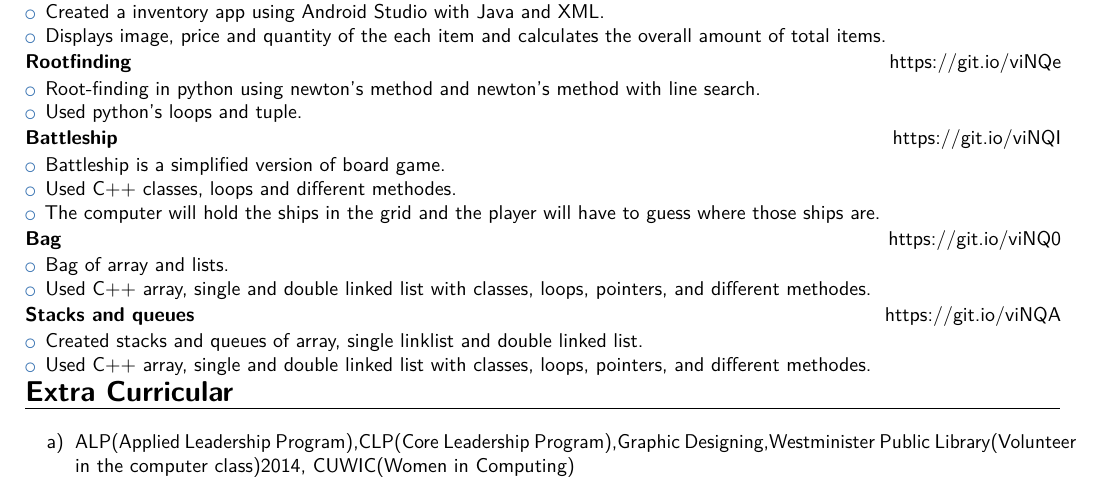
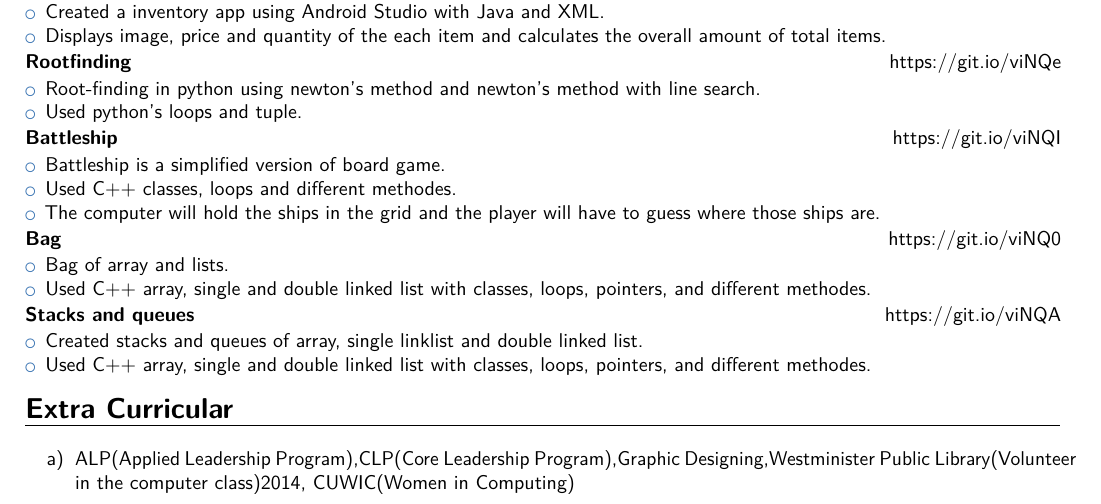
Before and after one commit to rala8730/CV, a LaTeX CV (RasmiCV.tex): part of the page, cut so that both start at the same text. Compiled offline with pdfLaTeX.

Commit message:
few changes

```diff
--- a/RasmiCV.tex
+++ b/RasmiCV.tex
@@ -141,7 +141,7 @@
 %----------------------------------------------------------------------------------------
 %	INTERESTS SECTION
 %----------------------------------------------------------------------------------------
-\vspace{-5mm}
+\vspace{-2mm}
 \section{Extra Curricular}
 \begin{tasks}
 \task {ALP(Applied Leadership Program),CLP(Core Leadership Program),Graphic Designing,Westminister Public Library(Volunteer in the computer class)2014, CUWIC(Women in Computing)}
```
Also changed, not shown: RasmiCV.pdf.
